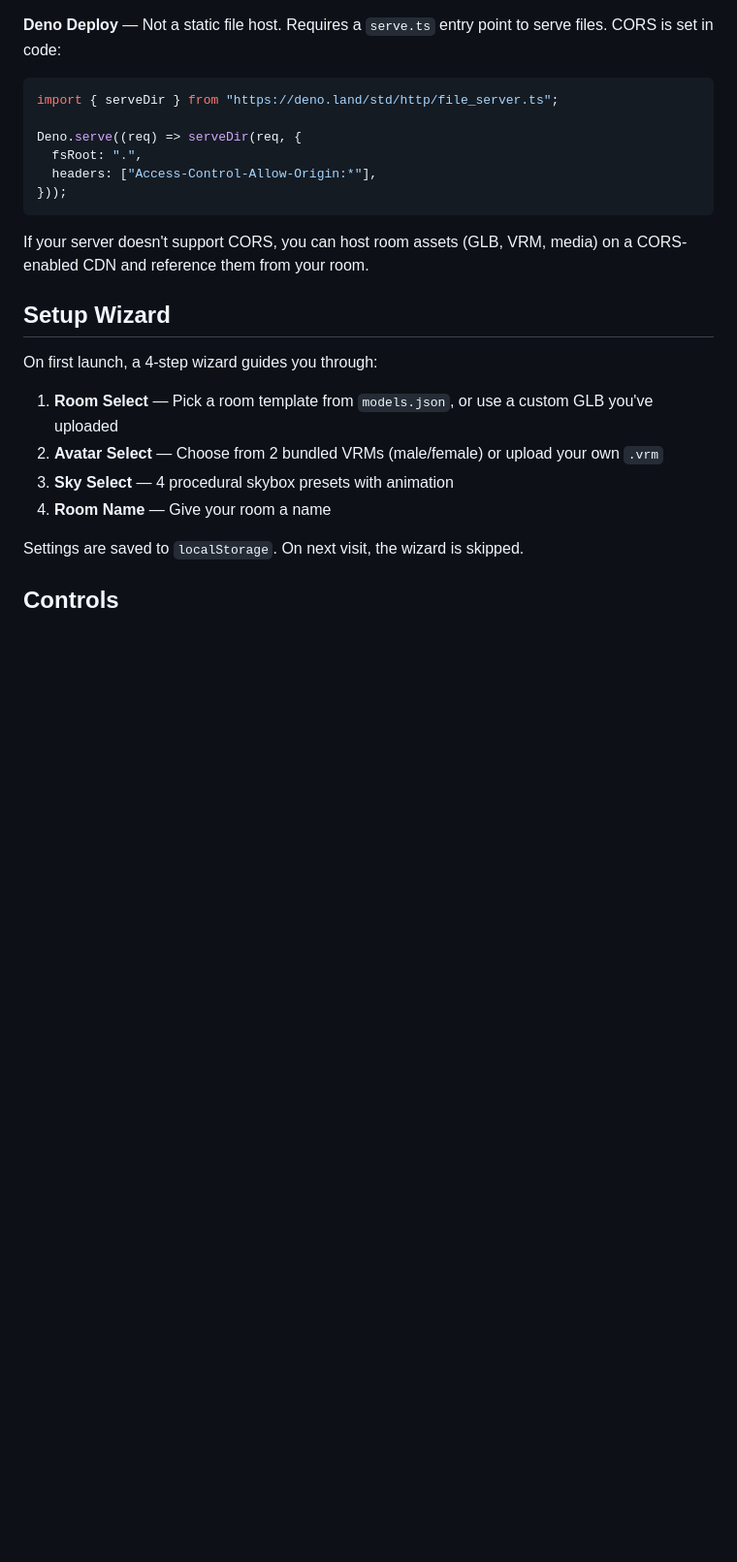
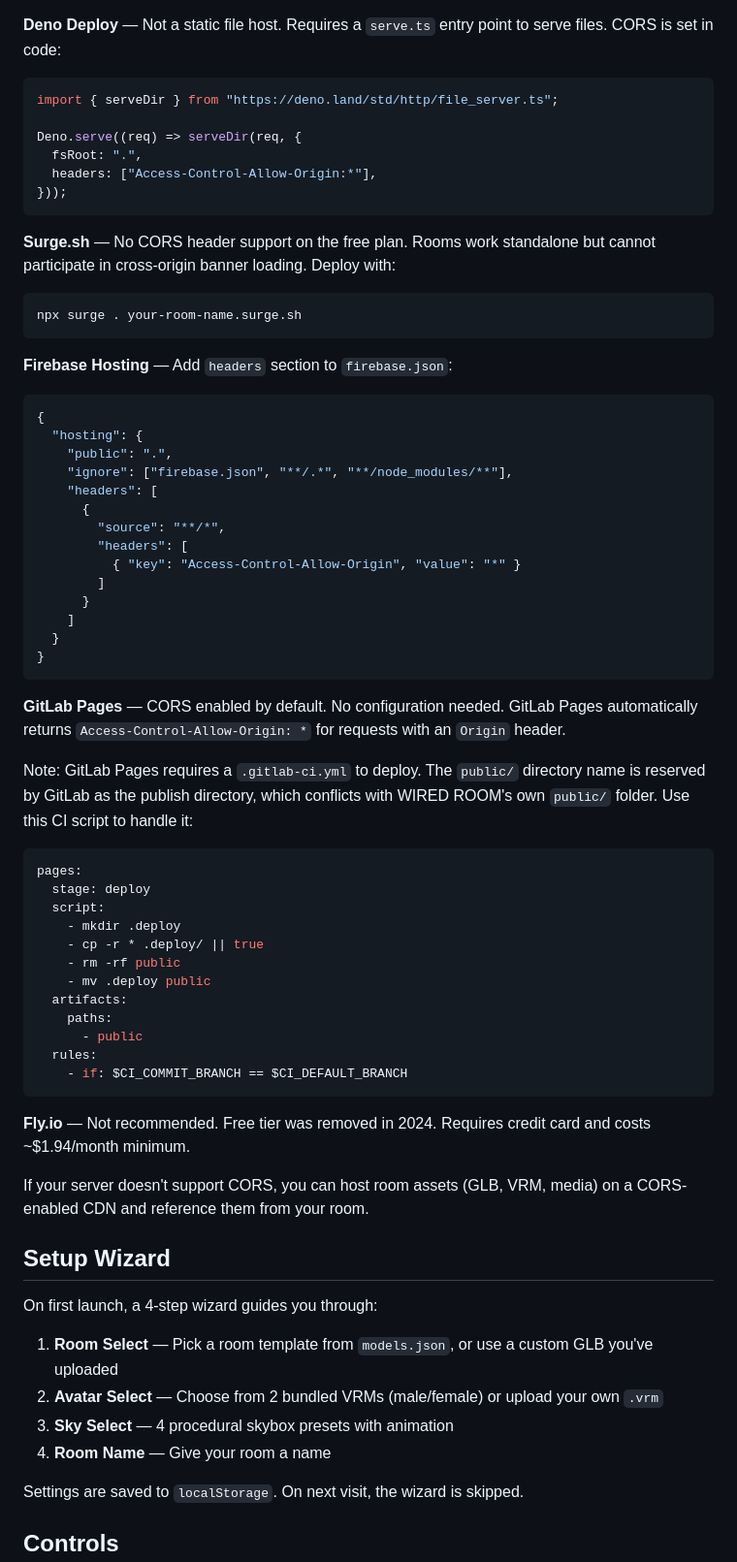
Before and after one commit to fixtan/WIRED_ROOM, a Markdown page: README.md, the part around one of its changes. Shown at 97% size. Drawn GitHub-style; blank space fills up the shorter version.

````diff
--- a/README.md
+++ b/README.md
@@ -120,6 +124,52 @@ Deno.serve((req) => serveDir(req, {
   headers: ["Access-Control-Allow-Origin:*"],
 }));
 ```
+
+**Surge.sh** — No CORS header support on the free plan. Rooms work standalone but cannot participate in cross-origin banner loading. Deploy with:
+
+```bash
+npx surge . your-room-name.surge.sh
+```
+
+**Firebase Hosting** — Add `headers` section to `firebase.json`:
+
+```json
+{
+  "hosting": {
+    "public": ".",
+    "ignore": ["firebase.json", "**/.*", "**/node_modules/**"],
+    "headers": [
+      {
+        "source": "**/*",
+        "headers": [
+          { "key": "Access-Control-Allow-Origin", "value": "*" }
+        ]
+      }
+    ]
+  }
+}
+```
+
+**GitLab Pages** — CORS enabled by default. No configuration needed. GitLab Pages automatically returns `Access-Control-Allow-Origin: *` for requests with an `Origin` header.
+
+Note: GitLab Pages requires a `.gitlab-ci.yml` to deploy. The `public/` directory name is reserved by GitLab as the publish directory, which conflicts with WIRED ROOM's own `public/` folder. Use this CI script to handle it:
+
+```yaml
+pages:
+  stage: deploy
+  script:
+    - mkdir .deploy
+    - cp -r * .deploy/ || true
+    - rm -rf public
+    - mv .deploy public
+  artifacts:
+    paths:
+      - public
+  rules:
+    - if: $CI_COMMIT_BRANCH == $CI_DEFAULT_BRANCH
+```
+
+**Fly.io** — Not recommended. Free tier was removed in 2024. Requires credit card and costs ~$1.94/month minimum.
 
 If your server doesn't support CORS, you can host room assets (GLB, VRM, media) on a CORS-enabled CDN and reference them from your room.
 
````
Also changed, not shown: other parts of README.md (+17 -10 lines).
